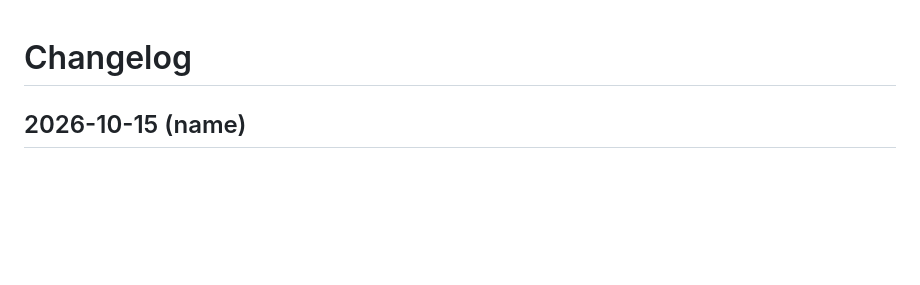
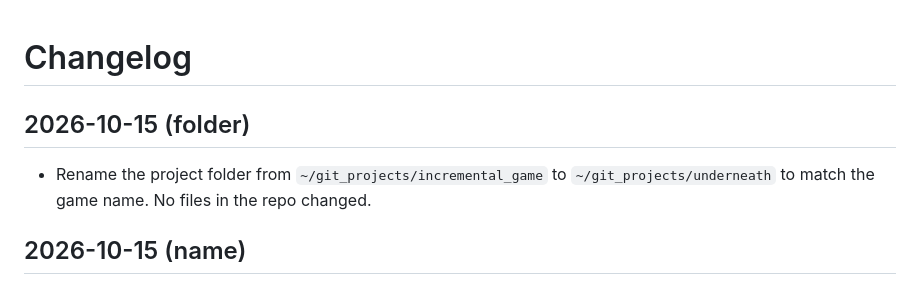
Before and after one commit to MundaPlus/Underneath, a Markdown page: CHANGELOG.md, the part around the change. Drawn GitHub-style; blank space fills up the shorter version.

Commit message:
Record the folder rename in the changelog
Co-Authored-By: Claude Opus 5.5 (1M context) <noreply@anthropic.com>

```diff
--- a/CHANGELOG.md
+++ b/CHANGELOG.md
@@ -1,4 +1,7 @@
 # Changelog
+
+## 2026-10-15 (folder)
+- Rename the project folder from `~/git_projects/incremental_game` to `~/git_projects/underneath` to match the game name. No files in the repo changed.
 
 ## 2026-10-15 (name)
 - Name the game "Underneath": README title, package name, page title and browser tab (`README.md`, `package.json`, `index.html`, `src/ui/app.ts`). The user picked the name.
```
